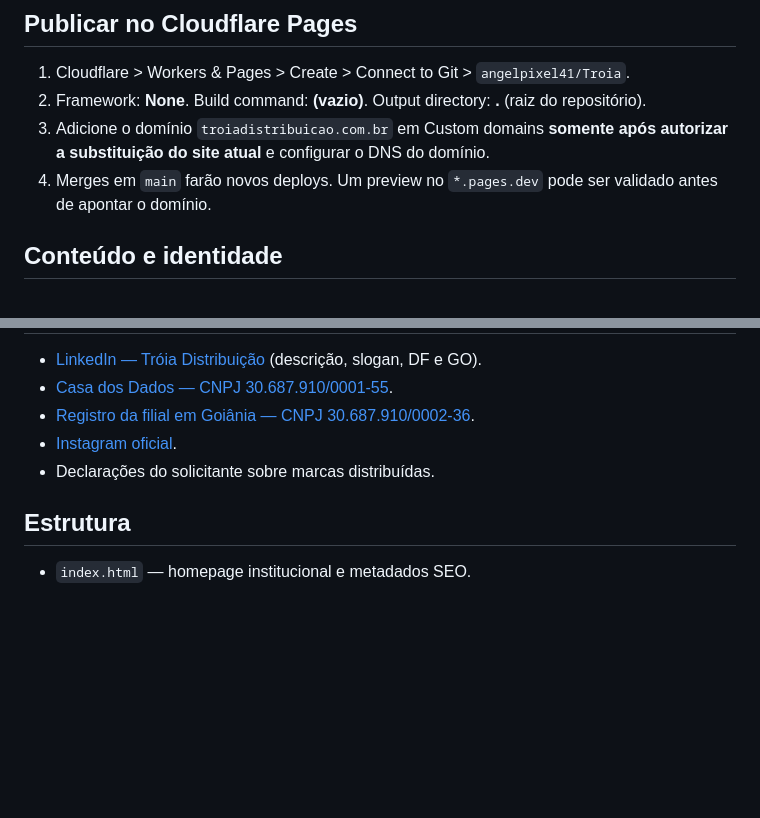
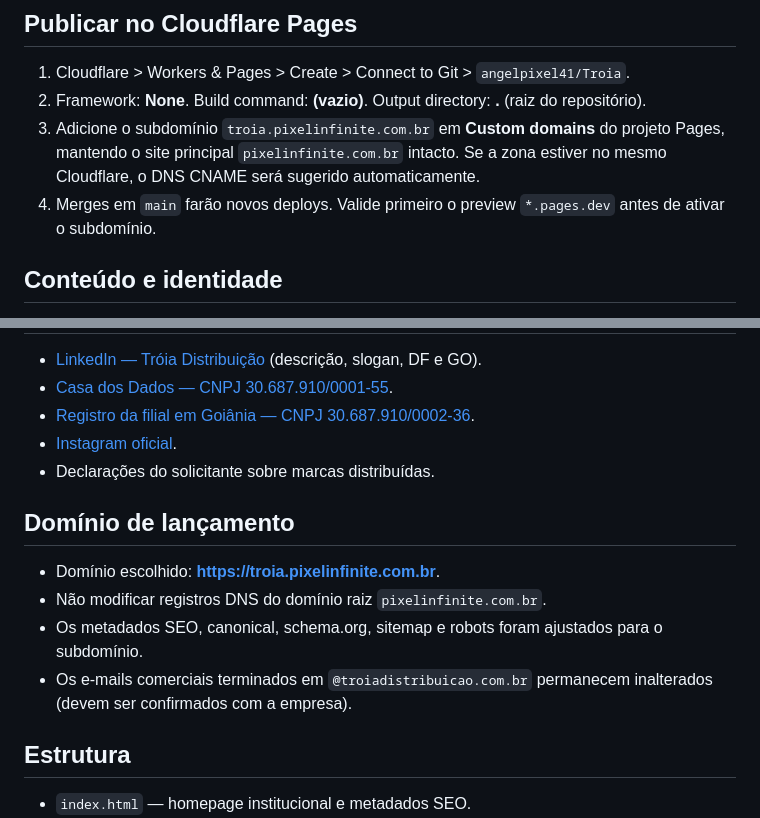
Before and after one commit to angelpixel41/Troia, a Markdown page: README.md, 2 parts joined by grey strips. Rendered like a GitHub page; blank space fills up the shorter version.

Commit message:
chore: configure troia.pixelinfinite.com.br launch domain

```diff
--- a/README.md
+++ b/README.md
@@ -10,8 +10,8 @@ O site é estático (HTML, CSS e JavaScript sem build). Execute `python -m http.
 
 1. Cloudflare > Workers & Pages > Create > Connect to Git > `angelpixel41/Troia`.
 2. Framework: **None**. Build command: **(vazio)**. Output directory: **.** (raiz do repositório).
-3. Adicione o domínio `troiadistribuicao.com.br` em Custom domains **somente após autorizar a substituição do site atual** e configurar o DNS do domínio.
-4. Merges em `main` farão novos deploys. Um preview no `*.pages.dev` pode ser validado antes de apontar o domínio.
+3. Adicione o subdomínio `troia.pixelinfinite.com.br` em **Custom domains** do projeto Pages, mantendo o site principal `pixelinfinite.com.br` intacto. Se a zona estiver no mesmo Cloudflare, o DNS CNAME será sugerido automaticamente.
+4. Merges em `main` farão novos deploys. Valide primeiro o preview `*.pages.dev` antes de ativar o subdomínio.
 
 ## Conteúdo e identidade
 
@@ -30,6 +30,13 @@ O site é estático (HTML, CSS e JavaScript sem build). Execute `python -m http.
 - [Instagram oficial](https://www.instagram.com/troiadistribuicao/).
 - Declarações do solicitante sobre marcas distribuídas.
 
+## Domínio de lançamento
+
+- Domínio escolhido: **https://troia.pixelinfinite.com.br**.
+- Não modificar registros DNS do domínio raiz `pixelinfinite.com.br`.
+- Os metadados SEO, canonical, schema.org, sitemap e robots foram ajustados para o subdomínio.
+- Os e-mails comerciais terminados em `@troiadistribuicao.com.br` permanecem inalterados (devem ser confirmados com a empresa).
+
 ## Estrutura
 
 - `index.html` — homepage institucional e metadados SEO.
```
